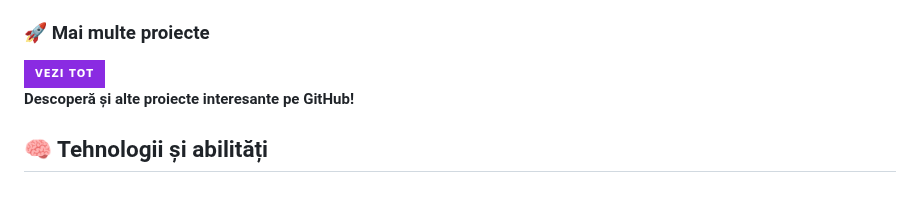
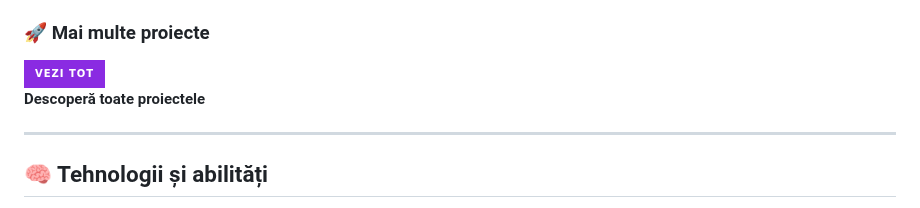
Before and after one commit to siralexeu/siralexeu, a Markdown page: README.md, the part around the change. Rendered like a GitHub page; badges without logos.

```diff
--- a/README.md
+++ b/README.md
@@ -56,8 +56,9 @@
 <img src="https://img.shields.io/badge/-VEZI%20TOT-blueviolet?style=for-the-badge&logo=github">
 </a>
 
-**Descoperă și alte proiecte interesante pe GitHub!**
+**Descoperă toate proiectele**
 
+---
 
 ## 🧠 Tehnologii și abilități
 
```
